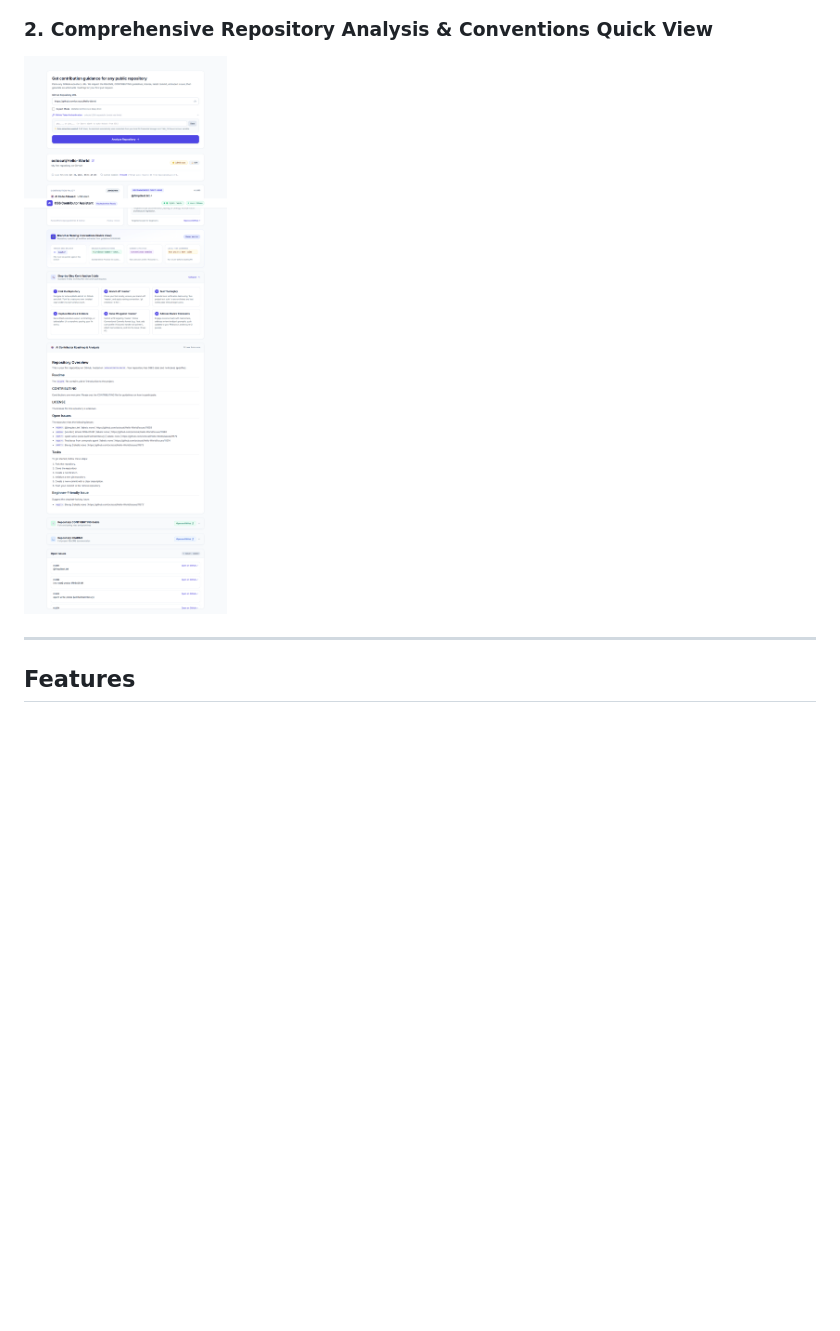
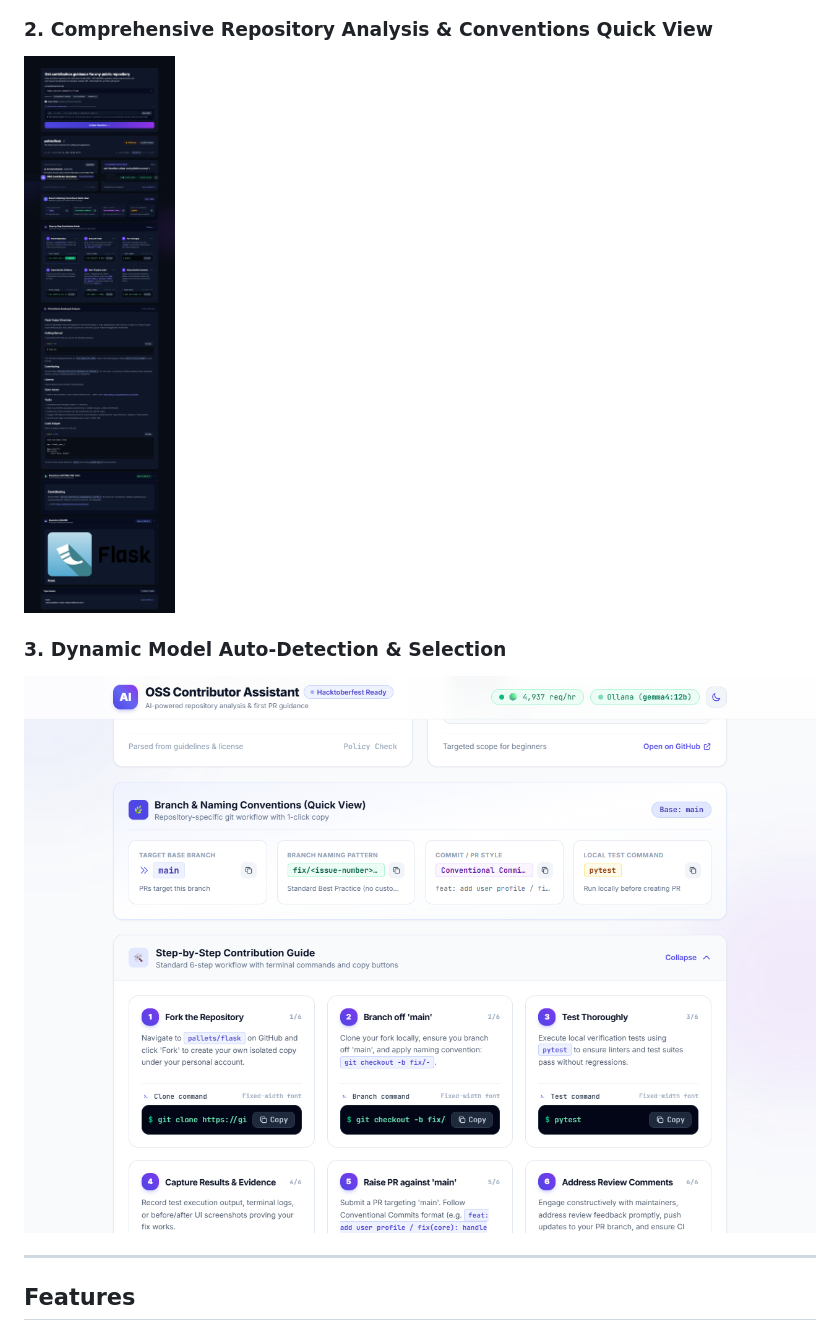
Before and after one commit to graval/opensource-assistant, a Markdown page: README.md, the part around the change printed below. GitHub-like rendering; pictures changed too: docs/images/ui-analysis-result.png; blank space fills up the shorter version.

```diff
--- a/README.md
+++ b/README.md
@@ -13,6 +14,9 @@ Paste any public GitHub repository URL, and the assistant fetches the repository
 
 ### 2. Comprehensive Repository Analysis & Conventions Quick View
-![Repository Analysis Results](docs/images/ui-analysis-result.png)
+![Repository Analysis Results](docs/images/dark-analysis-result.png)
+
+### 3. Dynamic Model Auto-Detection & Selection
+![Dynamic Ollama Model Selection](docs/images/model-dropdown-verified.png)
 
 ---
 
```
Also changed, not shown: other parts of README.md (+3 -2 lines), docs/images/ui-homepage.png, frontend/images/ui-analysis-result.png, frontend/images/ui-homepage.png.
